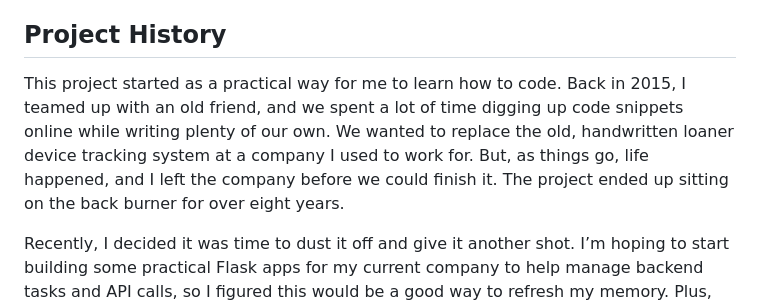
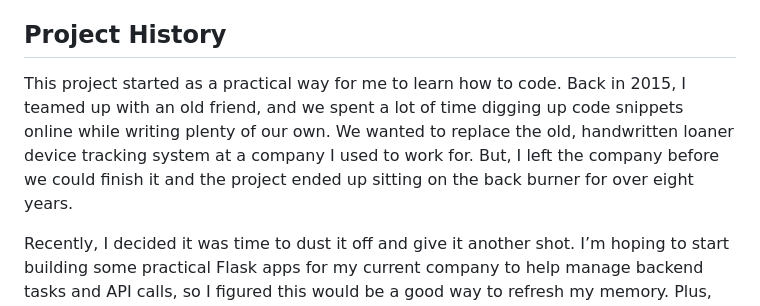
Before and after one commit to jessemcbrower/checkout_system, a Markdown page: README.md, the part around the change. GitHub-like rendering.

```diff
--- a/README.md
+++ b/README.md
@@ -4,7 +4,7 @@ This application helps you manage and track shared inventory items like laptops,
 
 ## Project History
 
-This project started as a practical way for me to learn how to code. Back in 2015, I teamed up with an old friend, and we spent a lot of time digging up code snippets online while writing plenty of our own. We wanted to replace the old, handwritten loaner device tracking system at a company I used to work for. But, as things go, life happened, and I left the company before we could finish it. The project ended up sitting on the back burner for over eight years.
+This project started as a practical way for me to learn how to code. Back in 2015, I teamed up with an old friend, and we spent a lot of time digging up code snippets online while writing plenty of our own. We wanted to replace the old, handwritten loaner device tracking system at a company I used to work for. But, I left the company before we could finish it and the project ended up sitting on the back burner for over eight years.
 
 Recently, I decided it was time to dust it off and give it another shot. I’m hoping to start building some practical Flask apps for my current company to help manage backend tasks and API calls, so I figured this would be a good way to refresh my memory. Plus, I’m also testing the limits of OpenAI and ChatGPT’s coding capabilities. While you only get out what you put in, it’s been really good practice for me to piece chunks of code together one function at a time. The best part is, I don’t have to troubleshoot as much as before, and I almost never run into syntax typos, so it’s saving me a ton of time overall. What started as a simple way to learn has turned into a chance to revisit an old project, tidy it up, and see how far I’ve come.
 
```
